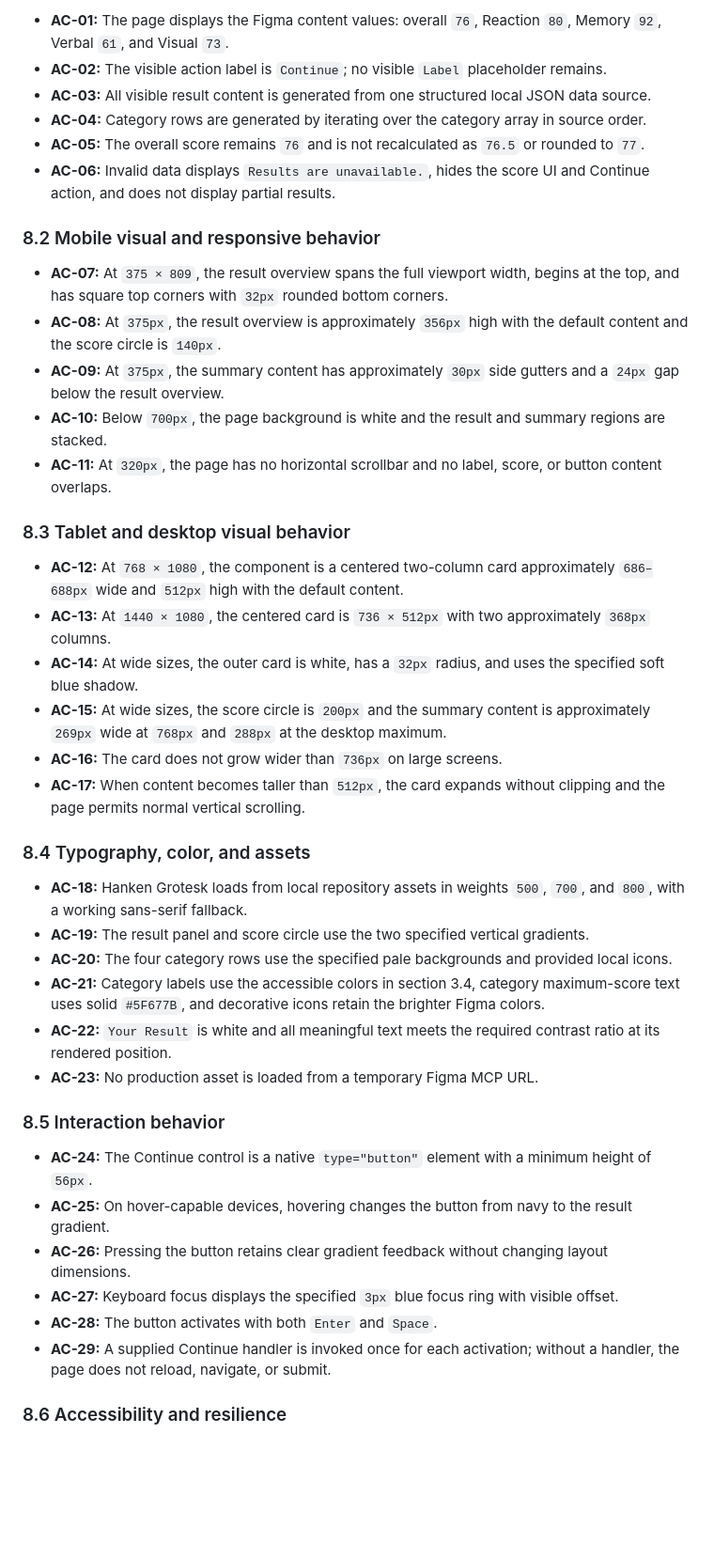
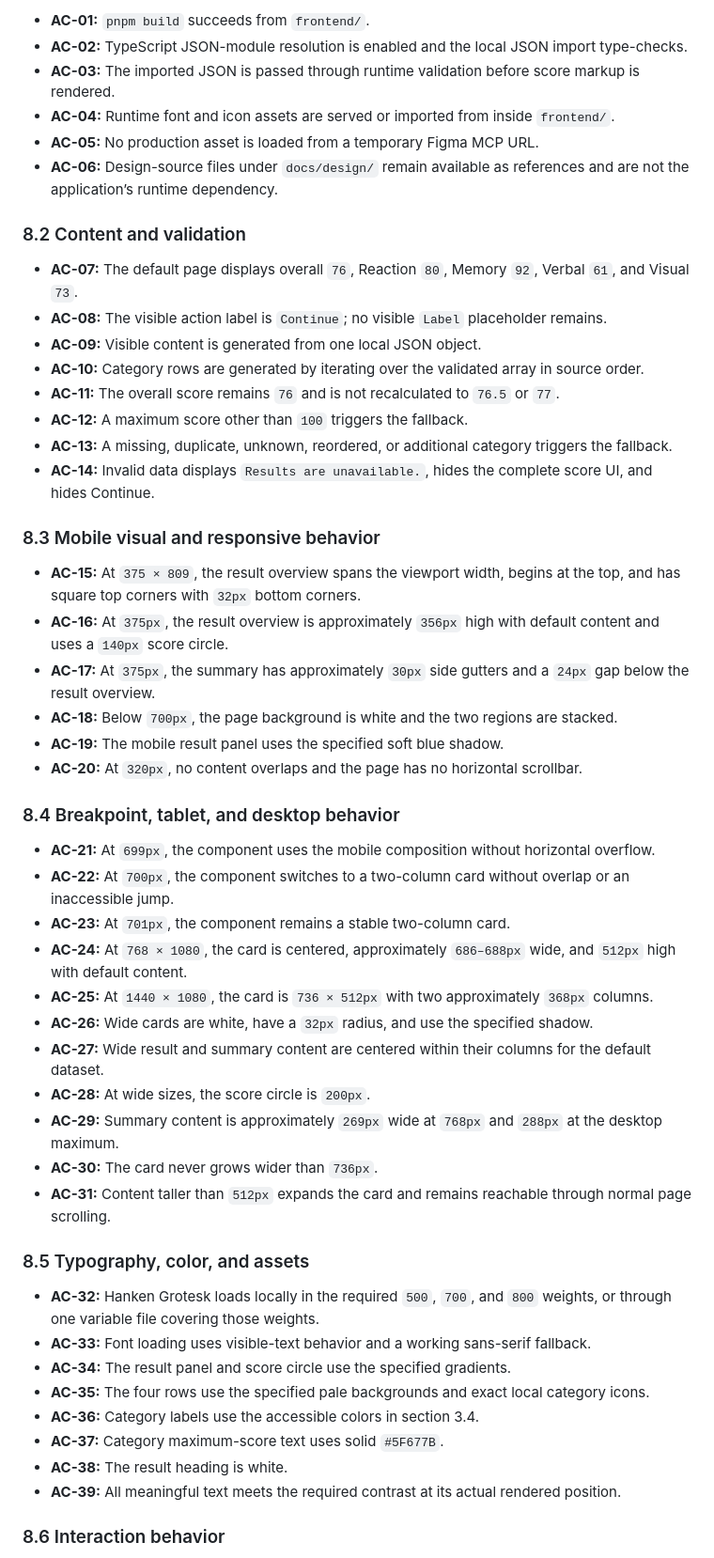
Before and after one commit to ferfalcon/results-summary-component, a Markdown page: SPEC.md, the part around one of its changes. Shown at 94% size. Rendered like a GitHub page; blank space fills up the shorter version.

```diff
--- a/SPEC.md
+++ b/SPEC.md
@@ -522,45 +629,55 @@ Unless a criterion specifies another range, reference-frame geometry may differ
 
-- **AC-01:** The page displays the Figma content values: overall `76`, Reaction `80`, Memory `92`, Verbal `61`, and Visual `73`.
-- **AC-02:** The visible action label is `Continue`; no visible `Label` placeholder remains.
-- **AC-03:** All visible result content is generated from one structured local JSON data source.
-- **AC-04:** Category rows are generated by iterating over the category array in source order.
-- **AC-05:** The overall score remains `76` and is not recalculated as `76.5` or rounded to `77`.
-- **AC-06:** Invalid data displays `Results are unavailable.`, hides the score UI and Continue action, and does not display partial results.
+- **AC-01:** `pnpm build` succeeds from `frontend/`.
+- **AC-02:** TypeScript JSON-module resolution is enabled and the local JSON import type-checks.
+- **AC-03:** The imported JSON is passed through runtime validation before score markup is rendered.
+- **AC-04:** Runtime font and icon assets are served or imported from inside `frontend/`.
+- **AC-05:** No production asset is loaded from a temporary Figma MCP URL.
+- **AC-06:** Design-source files under `docs/design/` remain available as references and are not the application’s runtime dependency.
 
-### 8.2 Mobile visual and responsive behavior
+### 8.2 Content and validation
 
-- **AC-07:** At `375 × 809`, the result overview spans the full viewport width, begins at the top, and has square top corners with `32px` rounded bottom corners.
-- **AC-08:** At `375px`, the result overview is approximately `356px` high with the default content and the score circle is `140px`.
-- **AC-09:** At `375px`, the summary content has approximately `30px` side gutters and a `24px` gap below the result overview.
-- **AC-10:** Below `700px`, the page background is white and the result and summary regions are stacked.
-- **AC-11:** At `320px`, the page has no horizontal scrollbar and no label, score, or button content overlaps.
+- **AC-07:** The default page displays overall `76`, Reaction `80`, Memory `92`, Verbal `61`, and Visual `73`.
+- **AC-08:** The visible action label is `Continue`; no visible `Label` placeholder remains.
+- **AC-09:** Visible content is generated from one local JSON object.
+- **AC-10:** Category rows are generated by iterating over the validated array in source order.
+- **AC-11:** The overall score remains `76` and is not recalculated to `76.5` or `77`.
+- **AC-12:** A maximum score other than `100` triggers the fallback.
+- **AC-13:** A missing, duplicate, unknown, reordered, or additional category triggers the fallback.
+- **AC-14:** Invalid data displays `Results are unavailable.`, hides the complete score UI, and hides Continue.
 
-### 8.3 Tablet and desktop visual behavior
+### 8.3 Mobile visual and responsive behavior
 
-- **AC-12:** At `768 × 1080`, the component is a centered two-column card approximately `686–688px` wide and `512px` high with the default content.
-- **AC-13:** At `1440 × 1080`, the centered card is `736 × 512px` with two approximately `368px` columns.
-- **AC-14:** At wide sizes, the outer card is white, has a `32px` radius, and uses the specified soft blue shadow.
-- **AC-15:** At wide sizes, the score circle is `200px` and the summary content is approximately `269px` wide at `768px` and `288px` at the desktop maximum.
-- **AC-16:** The card does not grow wider than `736px` on large screens.
-- **AC-17:** When content becomes taller than `512px`, the card expands without clipping and the page permits normal vertical scrolling.
+- **AC-15:** At `375 × 809`, the result overview spans the viewport width, begins at the top, and has square top corners with `32px` bottom corners.
+- **AC-16:** At `375px`, the result overview is approximately `356px` high with default content and uses a `140px` score circle.
+- **AC-17:** At `375px`, the summary has approximately `30px` side gutters and a `24px` gap below the result overview.
+- **AC-18:** Below `700px`, the page background is white and the two regions are stacked.
+- **AC-19:** The mobile result panel uses the specified soft blue shadow.
+- **AC-20:** At `320px`, no content overlaps and the page has no horizontal scrollbar.
 
-### 8.4 Typography, color, and assets
+### 8.4 Breakpoint, tablet, and desktop behavior
 
-- **AC-18:** Hanken Grotesk loads from local repository assets in weights `500`, `700`, and `800`, with a working sans-serif fallback.
-- **AC-19:** The result panel and score circle use the two specified vertical gradients.
-- **AC-20:** The four category rows use the specified pale backgrounds and provided local icons.
-- **AC-21:** Category labels use the accessible colors in section 3.4, category maximum-score text uses solid `#5F677B`, and decorative icons retain the brighter Figma colors.
-- **AC-22:** `Your Result` is white and all meaningful text meets the required contrast ratio at its rendered position.
-- **AC-23:** No production asset is loaded from a temporary Figma MCP URL.
+- **AC-21:** At `699px`, the component uses the mobile composition without horizontal overflow.
+- **AC-22:** At `700px`, the component switches to a two-column card without overlap or an inaccessible jump.
+- **AC-23:** At `701px`, the component remains a stable two-column card.
+- **AC-24:** At `768 × 1080`, the card is centered, approximately `686–688px` wide, and `512px` high with default content.
+- **AC-25:** At `1440 × 1080`, the card is `736 × 512px` with two approximately `368px` columns.
+- **AC-26:** Wide cards are white, have a `32px` radius, and use the specified shadow.
+- **AC-27:** Wide result and summary content are centered within their columns for the default dataset.
+- **AC-28:** At wide sizes, the score circle is `200px`.
+- **AC-29:** Summary content is approximately `269px` wide at `768px` and `288px` at the desktop maximum.
+- **AC-30:** The card never grows wider than `736px`.
+- **AC-31:** Content taller than `512px` expands the card and remains reachable through normal page scrolling.
 
-### 8.5 Interaction behavior
+### 8.5 Typography, color, and assets
 
-- **AC-24:** The Continue control is a native `type="button"` element with a minimum height of `56px`.
-- **AC-25:** On hover-capable devices, hovering changes the button from navy to the result gradient.
-- **AC-26:** Pressing the button retains clear gradient feedback without changing layout dimensions.
-- **AC-27:** Keyboard focus displays the specified `3px` blue focus ring with visible offset.
-- **AC-28:** The button activates with both `Enter` and `Space`.
-- **AC-29:** A supplied Continue handler is invoked once for each activation; without a handler, the page does not reload, navigate, or submit.
+- **AC-32:** Hanken Grotesk loads locally in the required `500`, `700`, and `800` weights, or through one variable file covering those weights.
+- **AC-33:** Font loading uses visible-text behavior and a working sans-serif fallback.
+- **AC-34:** The result panel and score circle use the specified gradients.
+- **AC-35:** The four rows use the specified pale backgrounds and exact local category icons.
+- **AC-36:** Category labels use the accessible colors in section 3.4.
+- **AC-37:** Category maximum-score text uses solid `#5F677B`.
+- **AC-38:** The result heading is white.
+- **AC-39:** All meaningful text meets the required contrast at its actual rendered position.
 
-### 8.6 Accessibility and resilience
+### 8.6 Interaction behavior
 
```
Also changed, not shown: other parts of SPEC.md (+329 -204 lines).
